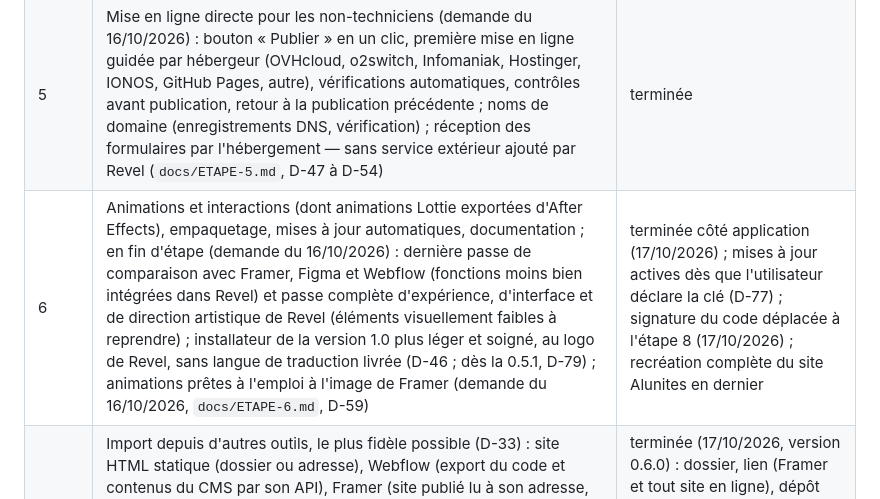
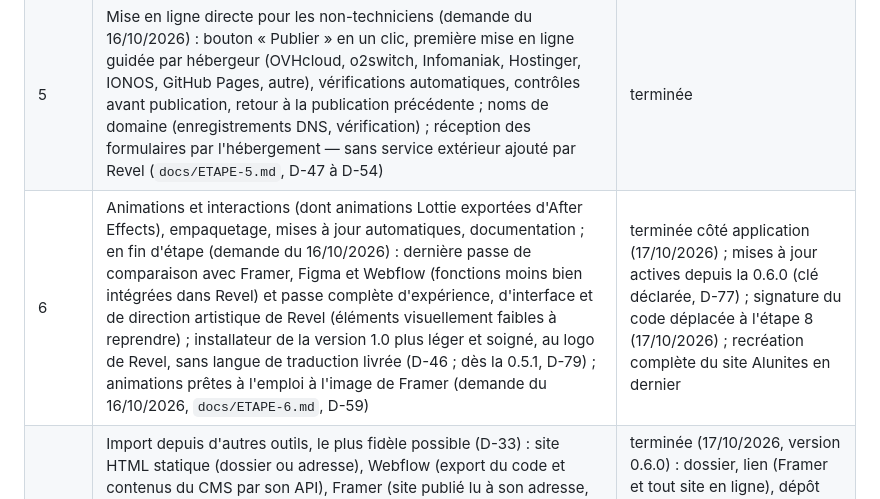
Before and after one commit to matv-studio/Revel, a Markdown page: docs/PLAN.md, the part around the change. Drawn GitHub-style.

```diff
--- a/docs/PLAN.md
+++ b/docs/PLAN.md
@@ -11,6 +11,6 @@ cours est dans `ETAPE-N.md`, les choix dans `DECISIONS.md`.
 | 3 | Contenus du CMS (champs, texte riche, collections), pages, médias, composants, blocs, langues (un dossier par langue), réglages du site (polices copiées dans le site, code ajouté, référencement), sauvegardes, synchronisation GitHub à la publication, suite du canevas, réglages lisibles | terminée (`ETAPE-3.md`) |
 | 4 | Assistants IA dans Revel, quel que soit le modèle (D-31) : serveur MCP (`revel-mcp`) sur l'ordinateur (stdio et HTTP local : Claude Desktop, Claude Code, ChatGPT de bureau, Codex, LM Studio, Open WebUI avec Ollama…), réglages pour brancher chaque assistant, interface HTTP décrite en OpenAPI pour les outils sans MCP ; ni accès depuis un assistant en ligne (tunnel), ni discussion intégrée à Revel (D-44, D-45) | terminée |
 | 5 | Mise en ligne directe pour les non-techniciens (demande du 16/10/2026) : bouton « Publier » en un clic, première mise en ligne guidée par hébergeur (OVHcloud, o2switch, Infomaniak, Hostinger, IONOS, GitHub Pages, autre), vérifications automatiques, contrôles avant publication, retour à la publication précédente ; noms de domaine (enregistrements DNS, vérification) ; réception des formulaires par l'hébergement — sans service extérieur ajouté par Revel (`docs/ETAPE-5.md`, D-47 à D-54) | terminée |
-| 6 | Animations et interactions (dont animations Lottie exportées d'After Effects), empaquetage, mises à jour automatiques, documentation ; en fin d'étape (demande du 16/10/2026) : dernière passe de comparaison avec Framer, Figma et Webflow (fonctions moins bien intégrées dans Revel) et passe complète d'expérience, d'interface et de direction artistique de Revel (éléments visuellement faibles à reprendre) ; installateur de la version 1.0 plus léger et soigné, au logo de Revel, sans langue de traduction livrée (D-46 ; dès la 0.5.1, D-79) ; animations prêtes à l'emploi à l'image de Framer (demande du 16/10/2026, `docs/ETAPE-6.md`, D-59) | terminée côté application (17/10/2026) ; mises à jour actives dès que l'utilisateur déclare la clé (D-77) ; signature du code déplacée à l'étape 8 (17/10/2026) ; recréation complète du site Alunites en dernier |
+| 6 | Animations et interactions (dont animations Lottie exportées d'After Effects), empaquetage, mises à jour automatiques, documentation ; en fin d'étape (demande du 16/10/2026) : dernière passe de comparaison avec Framer, Figma et Webflow (fonctions moins bien intégrées dans Revel) et passe complète d'expérience, d'interface et de direction artistique de Revel (éléments visuellement faibles à reprendre) ; installateur de la version 1.0 plus léger et soigné, au logo de Revel, sans langue de traduction livrée (D-46 ; dès la 0.5.1, D-79) ; animations prêtes à l'emploi à l'image de Framer (demande du 16/10/2026, `docs/ETAPE-6.md`, D-59) | terminée côté application (17/10/2026) ; mises à jour actives depuis la 0.6.0 (clé déclarée, D-77) ; signature du code déplacée à l'étape 8 (17/10/2026) ; recréation complète du site Alunites en dernier |
 | 7 | Import depuis d'autres outils, le plus fidèle possible (D-33) : site HTML statique (dossier ou adresse), Webflow (export du code et contenus du CMS par son API), Framer (site publié lu à son adresse, pas d'export proposé par Framer), Figma (maquettes lues par son API : cadres, composants, variables, images), WordPress (contenus, médias, redirections), en plus d'Eleventy ; compatibilité maximale des animations, interactions et effets de superposition propres à chaque site (demande du 16/10/2026) | terminée (17/10/2026, version 0.6.0) : dossier, lien (Framer et tout site en ligne), dépôt Git, Webflow et son CMS, Figma, WordPress, animations (D-80 à D-85) ; vérification sur des sites réels dans `docs/ETAPE-7.md` |
 | 8 | Fonctions optionnelles (demande du 17/10/2026) : signature du code Windows et macOS (ancienne 6.7, D-09), préparée dans la construction des installateurs, active quand l'utilisateur choisit et déclare ses certificats ; détail : `docs/ETAPE-8.md` | optionnelle |
```
Also changed, not shown: docs/DECISIONS.md (+7 -0 lines), docs/ETAPE-6.md (+2 -2 lines).
